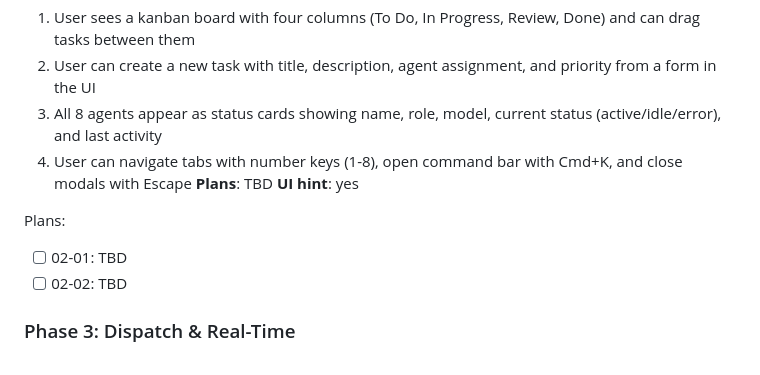
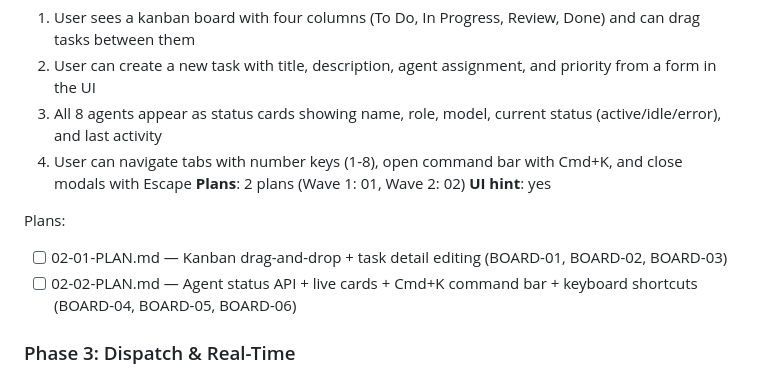
Before and after one commit to ZombieDuckling/visionary, a Markdown page: .planning/ROADMAP.md, the part around the change. Rendered like a GitHub page.

Commit message:
docs: plan phase 2 board & agents (2 plans, 2 waves)

```diff
--- a/.planning/ROADMAP.md
+++ b/.planning/ROADMAP.md
@@ -46,12 +46,12 @@ Plans:
   2. User can create a new task with title, description, agent assignment, and priority from a form in the UI
   3. All 8 agents appear as status cards showing name, role, model, current status (active/idle/error), and last activity
   4. User can navigate tabs with number keys (1-8), open command bar with Cmd+K, and close modals with Escape
-**Plans**: TBD
+**Plans**: 2 plans (Wave 1: 01, Wave 2: 02)
 **UI hint**: yes
 
 Plans:
-- [ ] 02-01: TBD
-- [ ] 02-02: TBD
+- [ ] 02-01-PLAN.md — Kanban drag-and-drop + task detail editing (BOARD-01, BOARD-02, BOARD-03)
+- [ ] 02-02-PLAN.md — Agent status API + live cards + Cmd+K command bar + keyboard shortcuts (BOARD-04, BOARD-05, BOARD-06)
 
 ### Phase 3: Dispatch & Real-Time
 **Goal**: Users can dispatch tasks to agents, watch work happen in real time, and kill runaway processes
```
Also changed, not shown: 2 other files.
